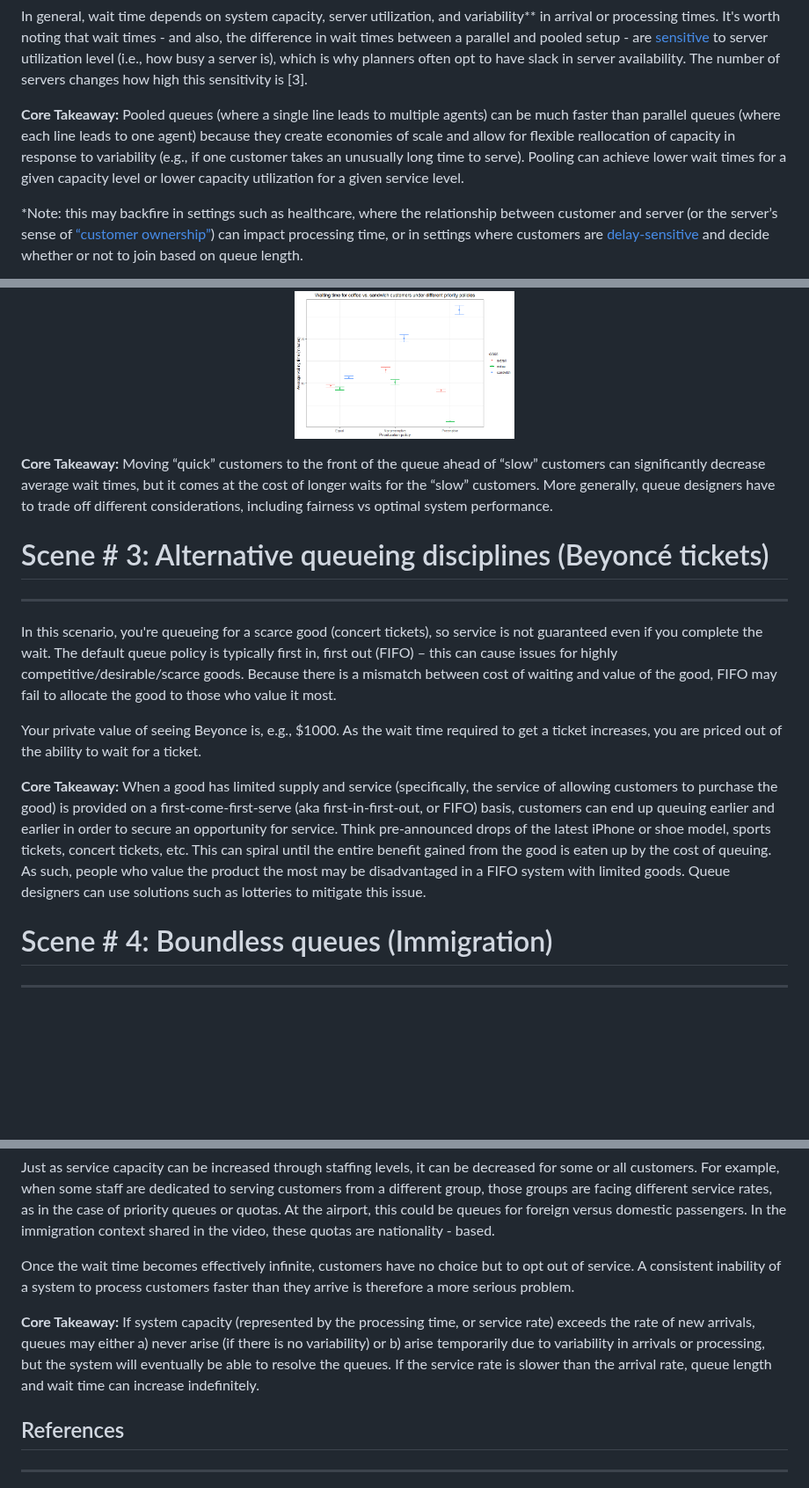
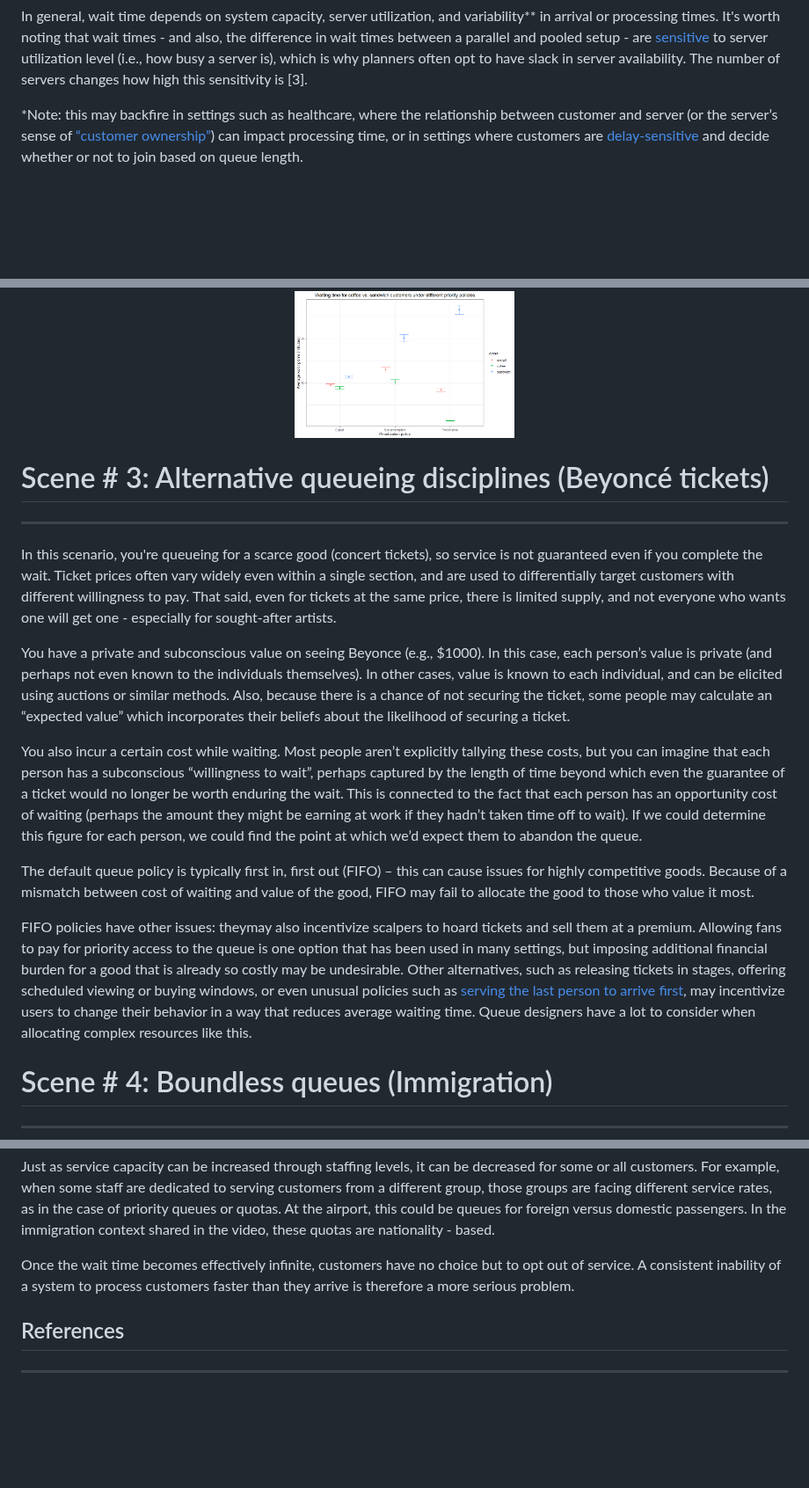
Before and after one commit to the-pudding/data, a Markdown page: queues/README.md, 3 parts joined by grey strips. Shown at 88% size. Drawn GitHub-style; blank space fills up the shorter version.

Commit message:
moved takeaways to single table at top

```diff
--- a/queues/README.md
+++ b/queues/README.md
@@ -37,7 +50,6 @@ If we were to increase the variability of interarrival times to more accurately
 
 In general, wait time depends on system capacity, server utilization, and variability** in arrival or processing times. It's worth noting that wait times - and also, the difference in wait times between a parallel and pooled setup - are [sensitive](https://nickarnosti.com/blog/longwaits/#fn6) to server utilization level (i.e., how busy a server is), which is why planners often opt to have slack in server availability. The number of servers changes how high this sensitivity is [3].
 
-**Core Takeaway:** Pooled queues (where a single line leads to multiple agents) can be much faster than parallel queues (where each line leads to one agent) because they create economies of scale and allow for flexible reallocation of capacity in response to variability (e.g., if one customer takes an unusually long time to serve). Pooling can achieve lower wait times for a given capacity level or lower capacity utilization for a given service level.
 
 *Note: this may backfire in settings such as healthcare, where the relationship between customer and server (or the server’s sense of [“customer ownership”](https://knowledge.insead.edu/operations/when-several-queues-are-better-one)) can impact processing time, or in settings where customers are [delay-sensitive](https://pubsonline.informs.org/doi/10.1287/mnsc.2020.3663) and decide whether or not to join based on queue length.
 
@@ -83,16 +95,22 @@ The figure below demonstrates the distribution of wait times under each policy.
 <p align="center">
 <img src="figures/policy_comparison_plot_sc2.png" alt="Wait time distribution under three different priority policies" width=250 height=300> </p>
 
-**Core Takeaway:** Moving “quick” customers to the front of the queue ahead of “slow” customers can significantly decrease average wait times, but it comes at the cost of longer waits for the “slow” customers. More generally, queue designers have to trade off different considerations, including fairness vs optimal system performance.
+
 
 # Scene \# 3: Alternative queueing disciplines (Beyoncé tickets)
 ***
 
-In this scenario, you're queueing for a scarce good (concert tickets), so service is not guaranteed even if you complete the wait. The default queue policy is typically first in, first out (FIFO) – this can cause issues for highly competitive/desirable/scarce goods. Because there is a mismatch between cost of waiting and value of the good, FIFO may fail to allocate the good to those who value it most.
+In this scenario, you're queueing for a scarce good (concert tickets), so service is not guaranteed even if you complete the wait. Ticket prices often vary widely even within a single section, and are used to differentially target customers with different willingness to pay. That said, even for tickets at the same price, there is limited supply, and not everyone who wants one will get one - especially for sought-after artists.
 
-Your private value of seeing Beyonce is, e.g., $1000. As the wait time required to get a ticket increases, you are priced out of the ability to wait for a ticket.
+You have a private and subconscious value on seeing Beyonce (e.g., $1000). In this case, each person’s value is private (and perhaps not even known to the individuals themselves). In other cases, value is known to each individual, and can be elicited using auctions or similar methods. Also, because there is a chance of not securing the ticket, some people may calculate an “expected value” which incorporates their beliefs about the likelihood of securing a ticket.
 
-**Core Takeaway:** When a good has limited supply and service (specifically, the service of allowing customers to purchase the good) is provided on a first-come-first-serve (aka first-in-first-out, or FIFO) basis, customers can end up queuing earlier and earlier in order to secure an opportunity for service. Think pre-announced drops of the latest iPhone or shoe model, sports tickets, concert tickets, etc. This can spiral until the entire benefit gained from the good is eaten up by the cost of queuing. As such, people who value the product the most may be disadvantaged in a FIFO system with limited goods. Queue designers can use solutions such as lotteries to mitigate this issue.
+You also incur a certain cost while waiting. Most people aren’t explicitly tallying these costs, but you can imagine that each person has a subconscious “willingness to wait”, perhaps captured by the length of time beyond which even the guarantee of a ticket would no longer be worth enduring the wait. This is connected to the fact that each person has an opportunity cost of waiting (perhaps the amount they might be earning at work if they hadn’t taken time off to wait). If we could determine this figure for each person, we could find the point at which we’d expect them to abandon the queue.
+
+
+The default queue policy is typically first in, first out (FIFO) – this can cause issues for highly competitive goods. Because of a mismatch between cost of waiting and value of the good, FIFO may fail to allocate the good to those who value it most.
+
+FIFO policies have other issues: theymay also incentivize scalpers to hoard tickets and sell them at a premium. Allowing fans to pay for priority access to the queue is one option that has been used in many settings, but imposing additional financial burden for a good that is already so costly may be undesirable. Other alternatives, such as releasing tickets in stages, offering scheduled viewing or buying windows, or even unusual policies such as [serving the last person to arrive first](https://www.sciencenordic.com/culture-denmark-environment/queues-move-faster-if-the-last-person-is-served-first/1420582), may incentivize users to change their behavior in a way that reduces average waiting time. Queue designers have a lot to consider when allocating complex resources like this.
+
 
 # Scene \# 4: Boundless queues (Immigration)
 ***
@@ -108,10 +126,6 @@ Just as service capacity can be increased through staffing levels, it can be dec
 
 Once the wait time becomes effectively infinite, customers have no choice but to opt out of service. A consistent inability of a system to process customers faster than they arrive is therefore a more serious problem.
 
-**Core Takeaway:** If system capacity (represented by the processing time, or service rate) exceeds the rate of new arrivals, queues may either a) never arise (if there is no variability) or b) arise temporarily due to variability in arrivals or processing, but the system will eventually be able to resolve the queues. If the service rate is slower than the arrival rate, queue length and wait time can increase indefinitely.
-
-
-
 ## References
 ***
 [1] Richard Larson and Amedeo Odoni. 1981. Urban Operations Research. Prentice-Hall.
```
Also changed, not shown: other parts of queues/README.md (+13 -0 lines).
